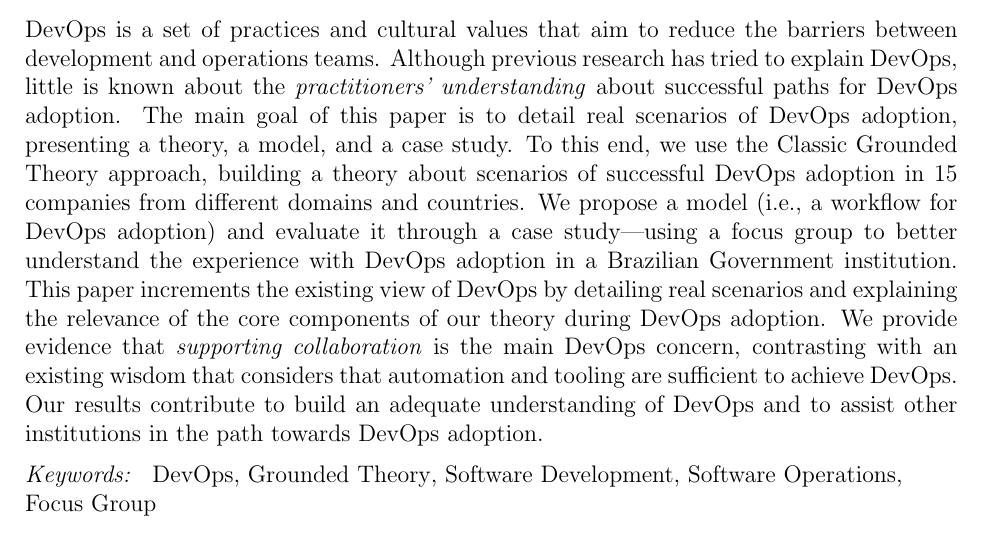
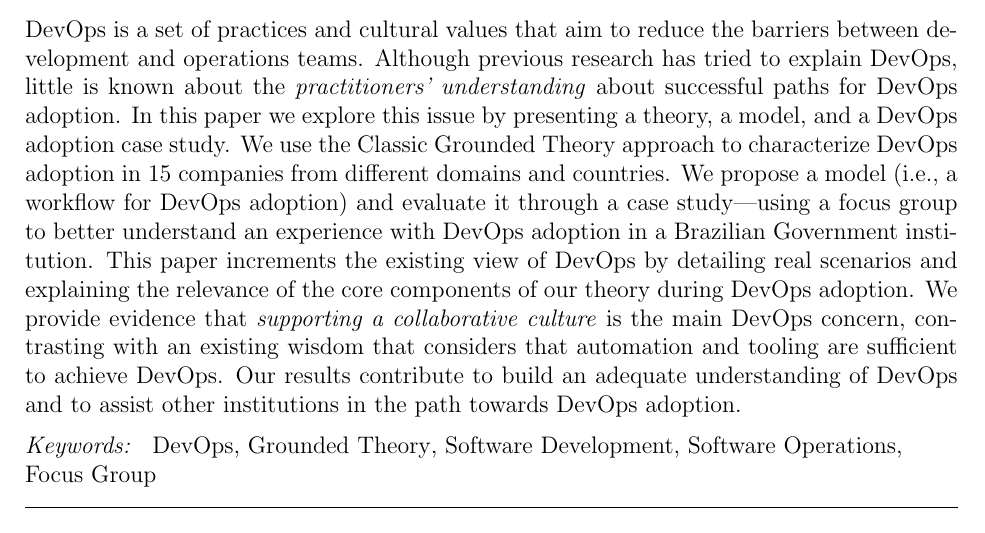
Before and after one commit to wweellddeerr/devops-esem, a LaTeX paper (jss.tex): part of page 1 of 35, cut so that both start at the same text. Compiled offline with pdfLaTeX.

Commit message:
algumas melhorias no abstract...

```diff
--- a/jss.tex
+++ b/jss.tex
@@ -75,18 +75,18 @@ that aim to reduce the barriers between development and operations
 teams. Although previous research has tried to
 explain DevOps, little is
 known about the \emph{practitioners' understanding}
-about successful paths for DevOps adoption. The main goal of this paper
-is to detail real scenarios of DevOps adoption, presenting a theory, a model, and a case study.
-To this end, we use the Classic Grounded Theory approach, building a theory about
-scenarios of successful DevOps adoption in 15 companies from different
+about successful paths for DevOps adoption. In this paper we explore
+this issue by presenting a theory, a model, and a DevOps adoption case study.
+We use the Classic Grounded Theory approach to characterize
+DevOps adoption in 15 companies from different
 domains and countries. We propose a model (i.e., a workflow for DevOps
 adoption) and evaluate it through
 a case study---using a focus group to
-better understand the experience with DevOps adoption in a Brazilian
+better understand an experience with DevOps adoption in a Brazilian
 Government institution. This paper increments the existing view of
 DevOps by detailing real scenarios and explaining the relevance
 of the core components of our theory during DevOps adoption.
-We provide evidence that \emph{supporting collaboration} is the main DevOps concern,
+We provide evidence that \emph{supporting a collaborative culture} is the main DevOps concern,
 contrasting with an existing wisdom that considers that automation and tooling are
 sufficient to achieve DevOps. Our results contribute to
 build an adequate understanding of DevOps and
```
